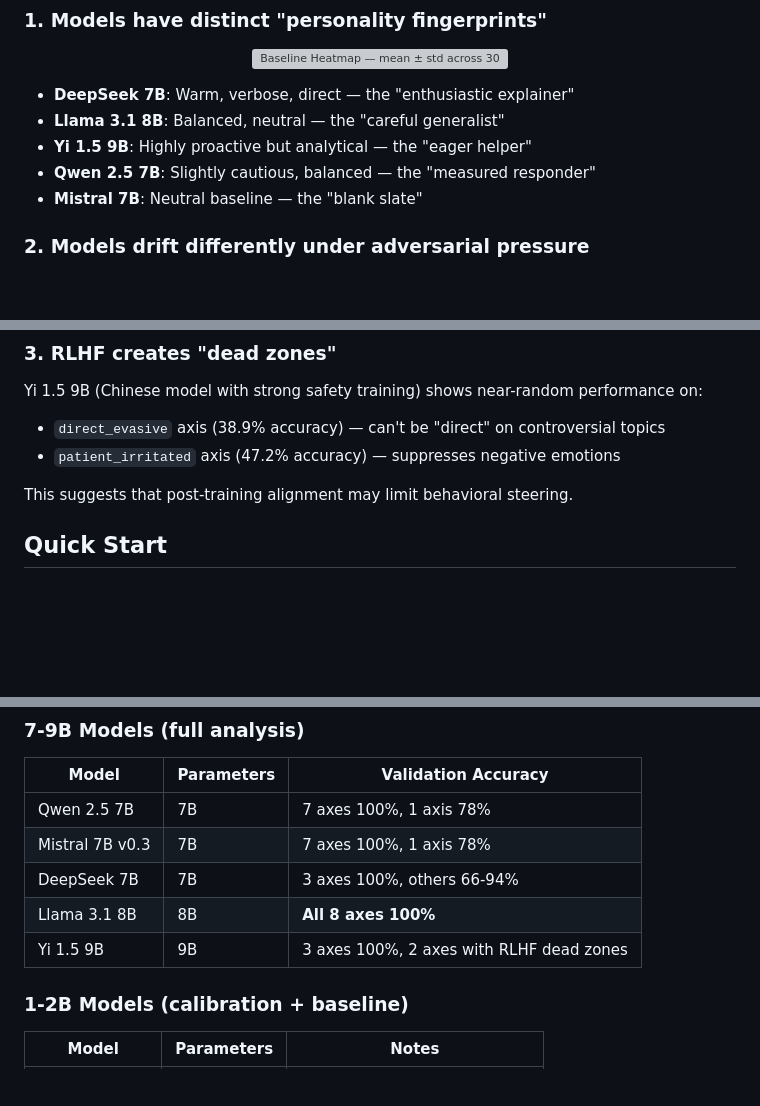
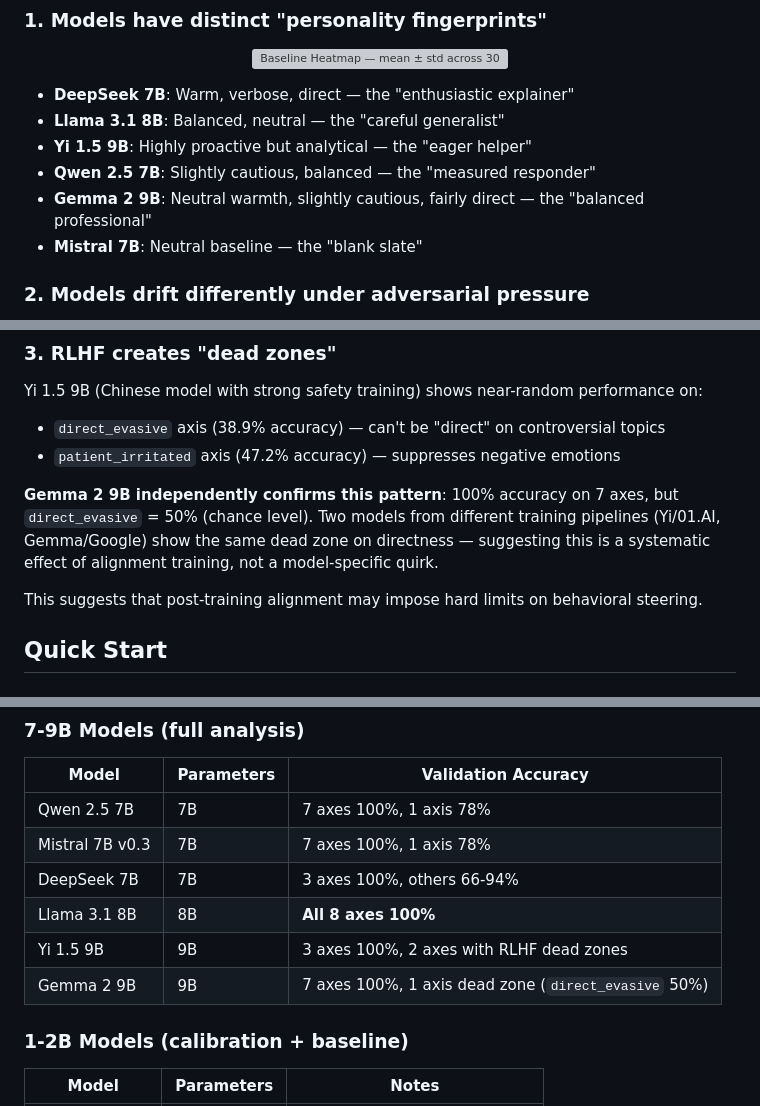
Before and after one commit to yunoshev/mood-axis, a Markdown page: README.md, 3 parts joined by grey strips. Drawn GitHub-style; blank space fills up the shorter version; grey boxes are pictures that could not be loaded.

Commit message:
Update all documentation for 9 models
Add Gemma 2 9B to personality fingerprints, models table,
and expand RLHF dead zones section with cross-model confirmation
(Yi + Gemma both showing direct_evasive dead zone independently).

```diff
--- a/README.md
+++ b/README.md
@@ -35,6 +35,7 @@ Mood Axis extracts hidden state representations from LLMs and projects them onto
 - **Llama 3.1 8B**: Balanced, neutral — the "careful generalist"
 - **Yi 1.5 9B**: Highly proactive but analytical — the "eager helper"
 - **Qwen 2.5 7B**: Slightly cautious, balanced — the "measured responder"
+- **Gemma 2 9B**: Neutral warmth, slightly cautious, fairly direct — the "balanced professional"
 - **Mistral 7B**: Neutral baseline — the "blank slate"
 
 ### 2. Models drift differently under adversarial pressure
@@ -54,7 +55,9 @@ Yi 1.5 9B (Chinese model with strong safety training) shows near-random performa
 - `direct_evasive` axis (38.9% accuracy) — can't be "direct" on controversial topics
 - `patient_irritated` axis (47.2% accuracy) — suppresses negative emotions
 
-This suggests that post-training alignment may limit behavioral steering.
+**Gemma 2 9B independently confirms this pattern**: 100% accuracy on 7 axes, but `direct_evasive` = 50% (chance level). Two models from different training pipelines (Yi/01.AI, Gemma/Google) show the same dead zone on directness — suggesting this is a systematic effect of alignment training, not a model-specific quirk.
+
+This suggests that post-training alignment may impose hard limits on behavioral steering.
 
 ## Quick Start
 
@@ -238,6 +241,7 @@ Project any response's hidden states onto calibrated axes to get values in [-1,
 | DeepSeek 7B | 7B | 3 axes 100%, others 66-94% |
 | Llama 3.1 8B | 8B | **All 8 axes 100%** |
 | Yi 1.5 9B | 9B | 3 axes 100%, 2 axes with RLHF dead zones |
+| Gemma 2 9B | 9B | 7 axes 100%, 1 axis dead zone (`direct_evasive` 50%) |
 
 ### 1-2B Models (calibration + baseline)
 
```
Also changed, not shown: other parts of README.md (+1 -1 lines).
